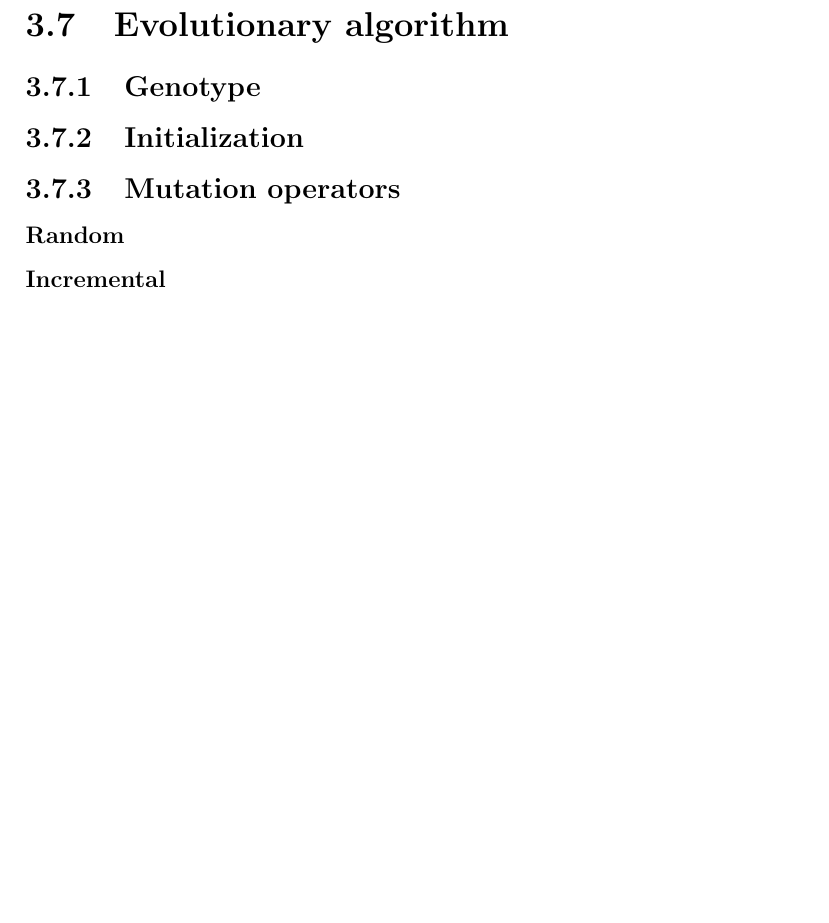
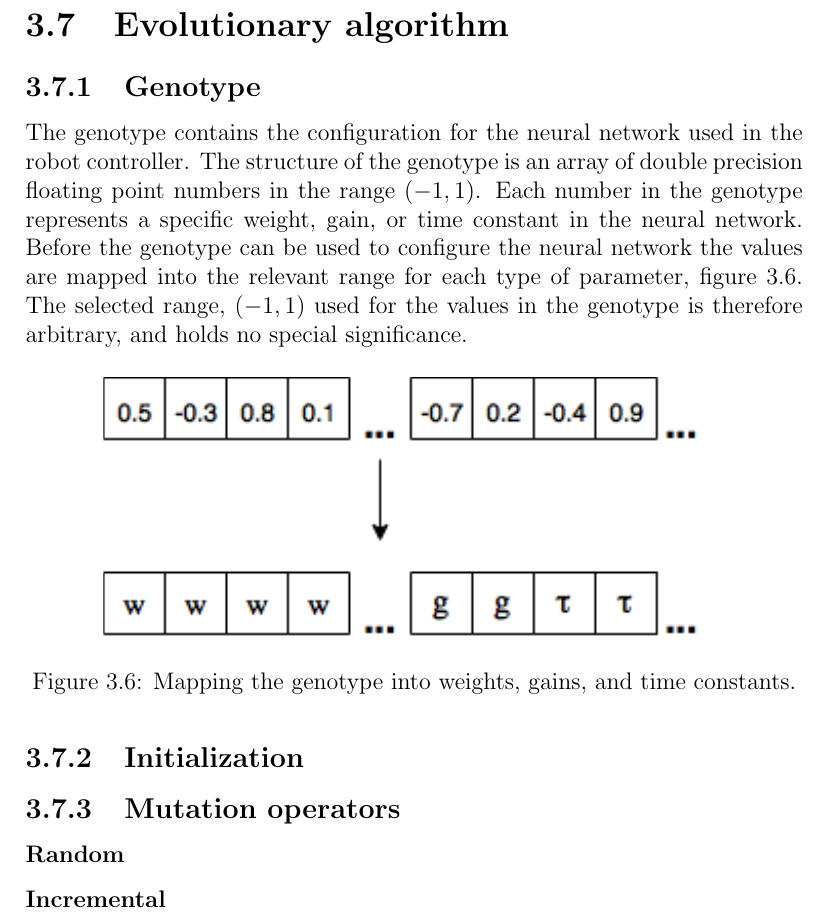
Before and after one commit to christjt/ntnu-project-2016, a LaTeX thesis (project-report/main.tex, which reads project-report/chapters/methodology.tex): part of page 37 of 49 before the commit and part of page 37 of 50 after it, cut so that both start at the same text, the shorter picture padded with empty space. Compiled offline with pdfLaTeX.

Commit message:
Genotype

```diff
--- a/project-report/chapters/methodology.tex
+++ b/project-report/chapters/methodology.tex
@@ -279,6 +279,19 @@ Having the ability to change the activation function on a neuron to neuron basis
 \clearpage
 \section{Evolutionary algorithm}
 	\subsection{Genotype}
+		The genotype contains the configuration for the neural network used in the robot controller.
+		The structure of the genotype is an array of double precision floating point numbers in the range $(-1, 1)$.
+		Each number in the genotype represents a specific weight, gain, or time constant in the neural network.
+		Before the genotype can be used to configure the neural network the values are mapped into the relevant range for each type of parameter, figure \ref{fig:genotype-mapping}.
+		The selected range, $(-1, 1)$ used for the values in the genotype is therefore arbitrary, and holds no special significance.
+
+		\begin{figure}[H]
+
+			\centering
+			\includegraphics[width=0.80\textwidth, clip]{chapters/res/genotype_translation.png}
+			\caption{Mapping the genotype into weights, gains, and time constants.}
+			\label{fig:genotype-mapping}
+		\end{figure}
 	\subsection{Initialization}
 	\subsection{Mutation operators}
 		\subsubsection{Random}
```
Also changed, not shown: project-report/chapters/res/genotype_translation.png (added).
